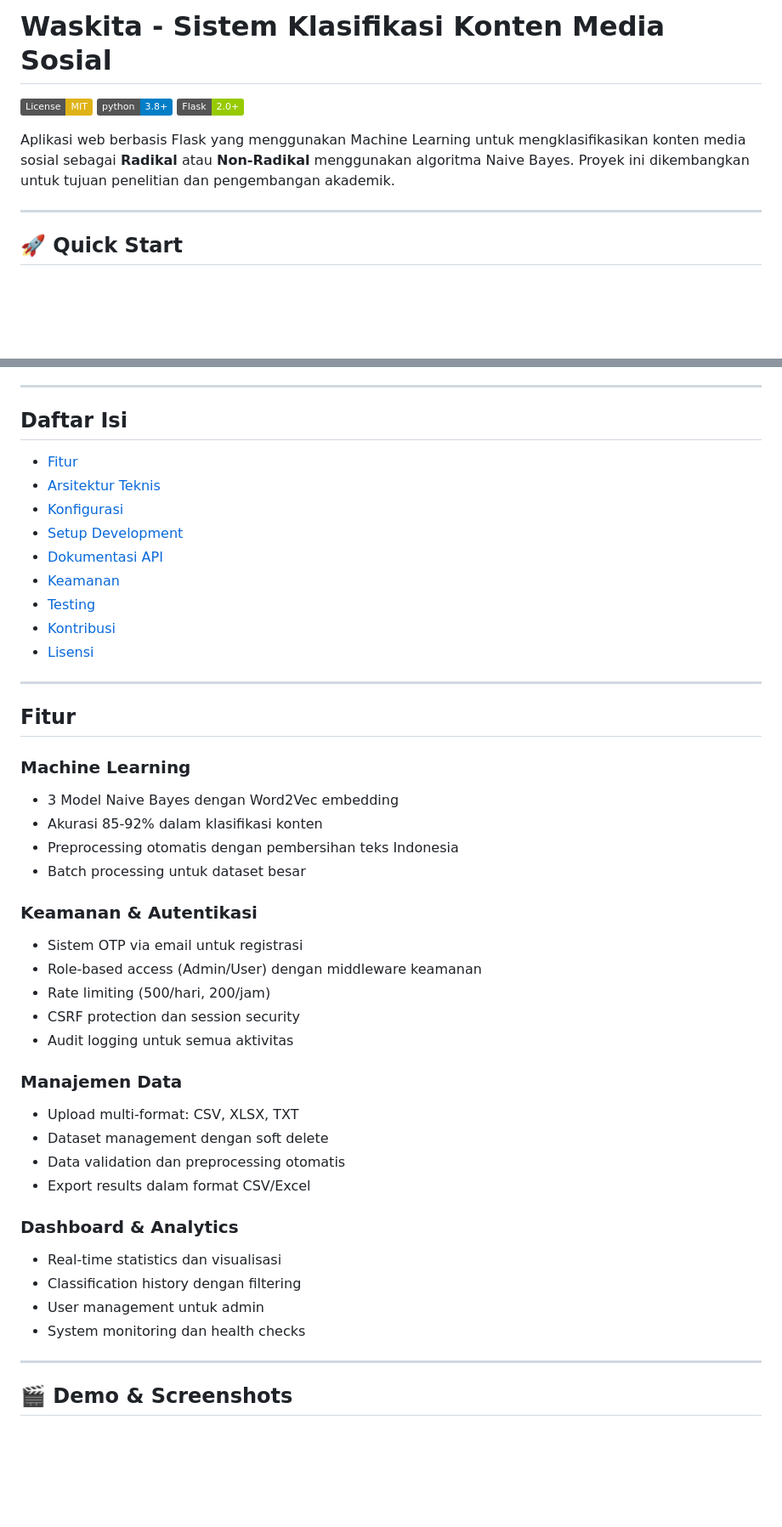
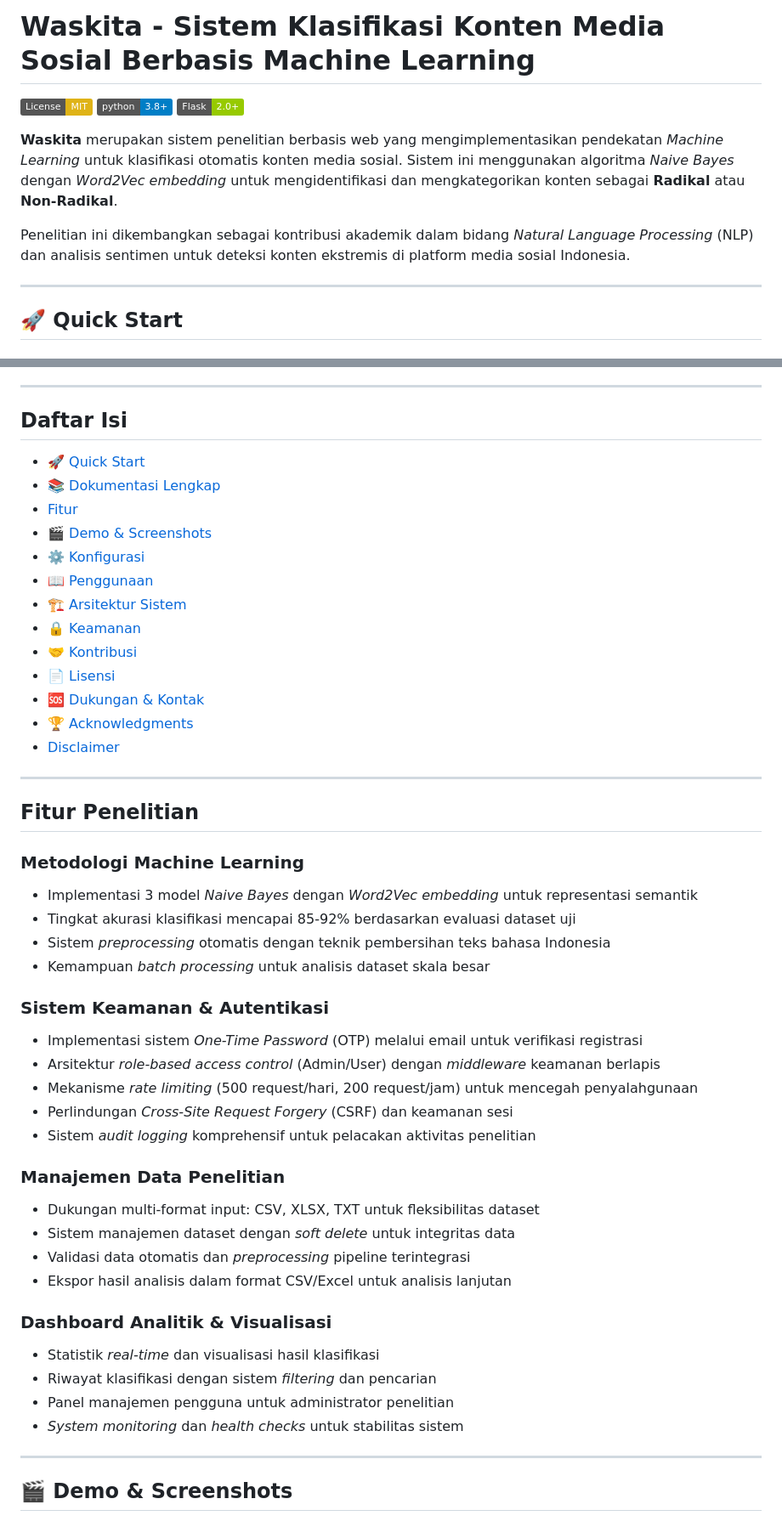
Before and after one commit to shidayaturrohman19-dev/waskita-app, a Markdown page: README.md, 2 parts joined by grey strips. Shown: that part at 85% size. GitHub-like rendering; badges without logos; blank space fills up the shorter version.

```diff
--- a/README.md
+++ b/README.md
@@ -1,10 +1,12 @@
-# Waskita - Sistem Klasifikasi Konten Media Sosial
+# Waskita - Sistem Klasifikasi Konten Media Sosial Berbasis Machine Learning
 
 [![License: MIT](https://img.shields.io/badge/License-MIT-yellow.svg)](https://opensource.org/licenses/MIT)
 [![Python 3.8+](https://img.shields.io/badge/python-3.8+-blue.svg)](https://www.python.org/downloads/)
 [![Flask](https://img.shields.io/badge/Flask-2.0+-green.svg)](https://flask.palletsprojects.com/)
 
-Aplikasi web berbasis Flask yang menggunakan Machine Learning untuk mengklasifikasikan konten media sosial sebagai **Radikal** atau **Non-Radikal** menggunakan algoritma Naive Bayes. Proyek ini dikembangkan untuk tujuan penelitian dan pengembangan akademik.
+**Waskita** merupakan sistem penelitian berbasis web yang mengimplementasikan pendekatan *Machine Learning* untuk klasifikasi otomatis konten media sosial. Sistem ini menggunakan algoritma *Naive Bayes* dengan *Word2Vec embedding* untuk mengidentifikasi dan mengkategorikan konten sebagai **Radikal** atau **Non-Radikal**.
+
+Penelitian ini dikembangkan sebagai kontribusi akademik dalam bidang *Natural Language Processing* (NLP) dan analisis sentimen untuk deteksi konten ekstremis di platform media sosial Indonesia.
 
 ---
 
@@ -76,44 +78,48 @@ python app.py
 
 ## Daftar Isi
 
+- [🚀 Quick Start](#-quick-start)
+- [📚 Dokumentasi Lengkap](#-dokumentasi-lengkap)
 - [Fitur](#fitur)
-- [Arsitektur Teknis](#arsitektur-teknis)
-- [Konfigurasi](#konfigurasi)
-- [Setup Development](#setup-development)
-- [Dokumentasi API](#dokumentasi-api)
-- [Keamanan](#keamanan)
-- [Testing](#testing)
-- [Kontribusi](#kontribusi)
-- [Lisensi](#lisensi)
+- [🎬 Demo & Screenshots](#-demo--screenshots)
+- [⚙️ Konfigurasi](#️-konfigurasi)
+- [📖 Penggunaan](#-penggunaan)
+- [🏗️ Arsitektur Sistem](#️-arsitektur-sistem)
+- [🔒 Keamanan](#-keamanan)
+- [🤝 Kontribusi](#-kontribusi)
+- [📄 Lisensi](#-lisensi)
+- [🆘 Dukungan & Kontak](#-dukungan--kontak)
+- [🏆 Acknowledgments](#-acknowledgments)
+- [Disclaimer](#disclaimer)
 
 ---
 
-## Fitur
+## Fitur Penelitian
 
-### Machine Learning
-- 3 Model Naive Bayes dengan Word2Vec embedding
-- Akurasi 85-92% dalam klasifikasi konten
-- Preprocessing otomatis dengan pembersihan teks Indonesia
-- Batch processing untuk dataset besar
+### Metodologi Machine Learning
+- Implementasi 3 model *Naive Bayes* dengan *Word2Vec embedding* untuk representasi semantik
+- Tingkat akurasi klasifikasi mencapai 85-92% berdasarkan evaluasi dataset uji
+- Sistem *preprocessing* otomatis dengan teknik pembersihan teks bahasa Indonesia
+- Kemampuan *batch processing* untuk analisis dataset skala besar
 
-### Keamanan & Autentikasi
-- Sistem OTP via email untuk registrasi
-- Role-based access (Admin/User) dengan middleware keamanan
-- Rate limiting (500/hari, 200/jam)
-- CSRF protection dan session security
-- Audit logging untuk semua aktivitas
+### Sistem Keamanan & Autentikasi
+- Implementasi sistem *One-Time Password* (OTP) melalui email untuk verifikasi registrasi
+- Arsitektur *role-based access control* (Admin/User) dengan *middleware* keamanan berlapis
+- Mekanisme *rate limiting* (500 request/hari, 200 request/jam) untuk mencegah penyalahgunaan
+- Perlindungan *Cross-Site Request Forgery* (CSRF) dan keamanan sesi
+- Sistem *audit logging* komprehensif untuk pelacakan aktivitas penelitian
 
-### Manajemen Data
-- Upload multi-format: CSV, XLSX, TXT
-- Dataset management dengan soft delete
-- Data validation dan preprocessing otomatis
-- Export results dalam format CSV/Excel
+### Manajemen Data Penelitian
+- Dukungan multi-format input: CSV, XLSX, TXT untuk fleksibilitas dataset
+- Sistem manajemen dataset dengan *soft delete* untuk integritas data
+- Validasi data otomatis dan *preprocessing* pipeline terintegrasi
+- Ekspor hasil analisis dalam format CSV/Excel untuk analisis lanjutan
 
-### Dashboard & Analytics
-- Real-time statistics dan visualisasi
-- Classification history dengan filtering
-- User management untuk admin
-- System monitoring dan health checks
+### Dashboard Analitik & Visualisasi
+- Statistik *real-time* dan visualisasi hasil klasifikasi
+- Riwayat klasifikasi dengan sistem *filtering* dan pencarian
+- Panel manajemen pengguna untuk administrator penelitian
+- *System monitoring* dan *health checks* untuk stabilitas sistem
 
 ---
 
```
Also changed, not shown: other parts of README.md (+49 -29 lines).
